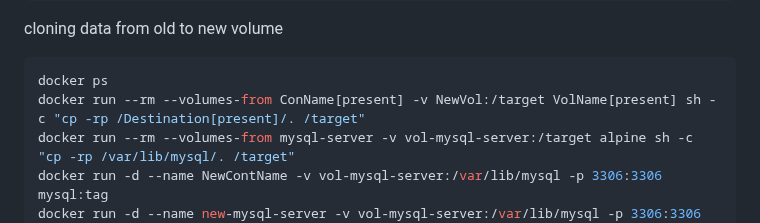
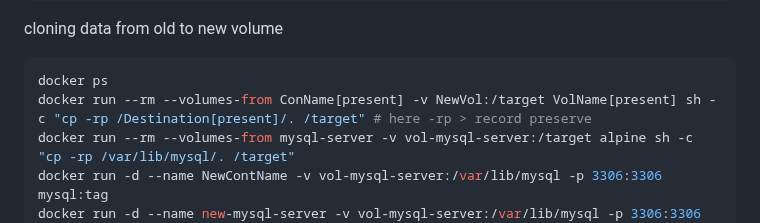
Before and after one commit to jakir-ruet/kubernetes-learning, a Markdown page: README.md, the part around the change. Drawn GitHub-style.

````diff
--- a/README.md
+++ b/README.md
@@ -222,7 +222,7 @@ docker stop mysql-server # for avoid corrupting the data
 cloning data from old to new volume
 ```bash
 docker ps
-docker run --rm --volumes-from ConName[present] -v NewVol:/target VolName[present] sh -c "cp -rp /Destination[present]/. /target"
+docker run --rm --volumes-from ConName[present] -v NewVol:/target VolName[present] sh -c "cp -rp /Destination[present]/. /target" # here -rp > record preserve
 docker run --rm --volumes-from mysql-server -v vol-mysql-server:/target alpine sh -c "cp -rp /var/lib/mysql/. /target"
 docker run -d --name NewContName -v vol-mysql-server:/var/lib/mysql -p 3306:3306 mysql:tag
 docker run -d --name new-mysql-server -v vol-mysql-server:/var/lib/mysql -p 3306:3306 mysql:latest
````
